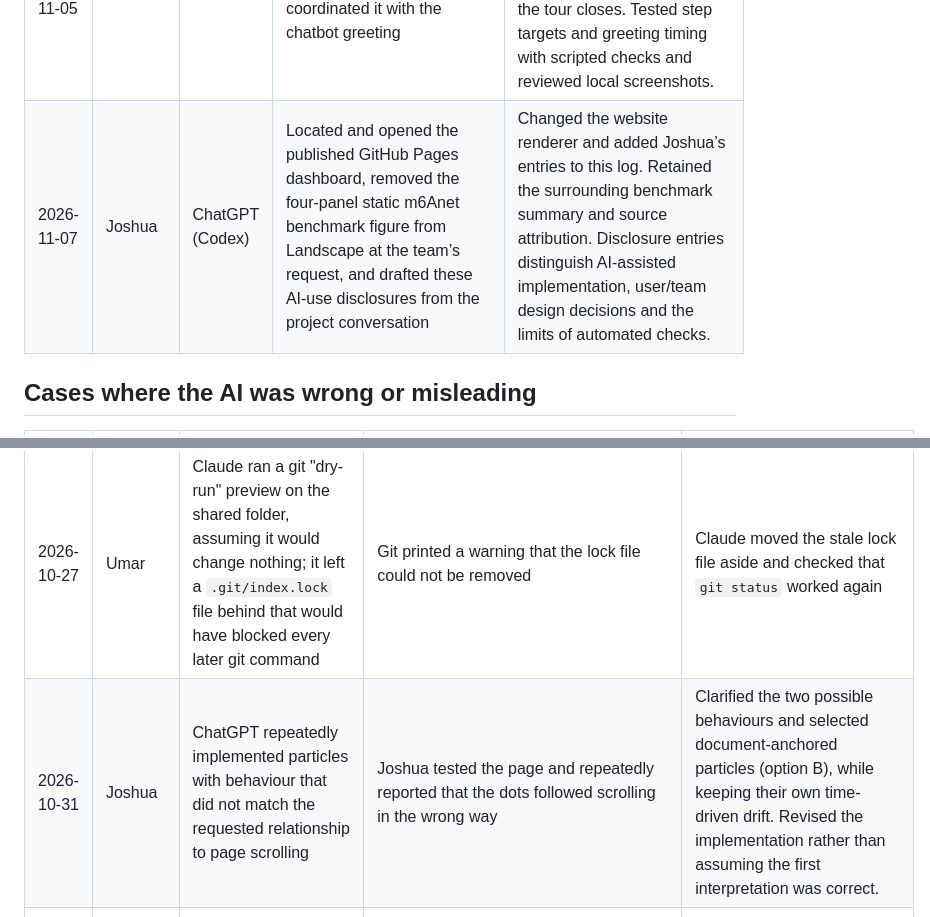
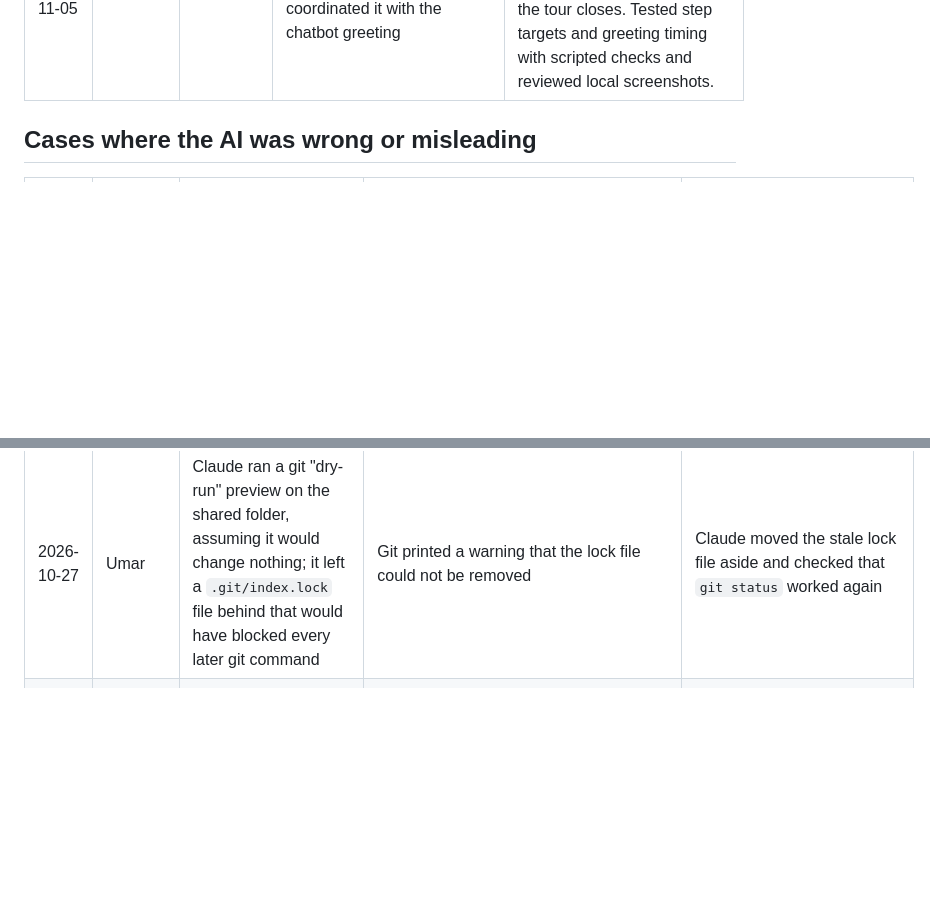
Before and after one commit to umarmadbi/dsa4262-teamproject-dolly, a Markdown page: docs/ai_use_log.md, 2 parts joined by grey strips. GitHub-like rendering; blank space fills up the shorter version.

Commit message:
Remove two requested entries from Joshua's AI use log

```diff
--- a/docs/ai_use_log.md
+++ b/docs/ai_use_log.md
@@ -19,7 +19,6 @@ The report must include a table of how AI tools were used, plus **at least two i
 | 2026-11-01–2026-11-05 | Joshua | ChatGPT (Codex) | Improved the existing sheep chatbot interface: grazing animation, temporary greeting, safe response formatting, more reading space, verification-widget visibility, loading feedback and persistent request errors | Updated the frontend in `viz/site/chat.js` and `chat.css`. Used screenshots and reported behaviour to request fixes. Code and mocked interaction checks supported development; they did not establish that the live Gemini service always worked. Nitish handled backend deployment; the chatbot uses reviewed summaries rather than live chart data. |
 | 2026-11-02–2026-11-03 | Joshua | ChatGPT (Codex) | Explained and reviewed calibration, metagene, stop-codon, exon-junction, motif, m6Anet comparison, transcript-map and run-reproducibility views; inspected code to clarify denominators, site sets and limitations | Used as discussion support when deciding which visualisations to keep, rather than as new experimental evidence. Combined the cell-line score-difference and rank-correlation heatmaps into one metric selector on the same selected sites; added clearer controls and fixed clipped menus. The team retained the previous individual-run layout after reviewing an expandable alternative. |
 | 2026-11-02–2026-11-05 | Joshua | ChatGPT (Codex) | Implemented a guided tour using a supplied walkthrough reference, then shortened it, adjusted the final highlight and coordinated it with the chatbot greeting | Added `viz/site/tour.js` and `tour.css`. Revised to eight steps; the final step highlights the Home & guide heading. The tour starts after page loading, and the temporary greeting waits until the tour closes. Tested step targets and greeting timing with scripted checks and reviewed local screenshots. |
-| 2026-11-07 | Joshua | ChatGPT (Codex) | Located and opened the published GitHub Pages dashboard, removed the four-panel static m6Anet benchmark figure from Landscape at the team’s request, and drafted these AI-use disclosures from the project conversation | Changed the website renderer and added Joshua’s entries to this log. Retained the surrounding benchmark summary and source attribution. Disclosure entries distinguish AI-assisted implementation, user/team design decisions and the limits of automated checks. |
 
 ## Cases where the AI was wrong or misleading
 
@@ -36,7 +35,6 @@ The report must include a table of how AI tools were used, plus **at least two i
 | 2026-10-27 | Umar | The Task 2 findings report Claude had written earlier cited `docs/sgnex_task2.md` as its own source and referred to analysis scripts and tables in a local "bundle" that were never committed | Noticed by Claude when replacing `docs/sgnex_task2.md` with the report: the references would point to the file itself and to missing files | Redirected the references to experiment 12, added an appendix with experiment 12's run instructions, and marked the scripts and tables as not in the repository |
 | 2026-10-27 | Umar | Claude wrote that "the report documents a bug in `predict.py`", which read as if it meant the team's project report | Umar asked which report was meant | Claude clarified it meant the findings file; the team decided to keep the fallback behaviour and document it as a limitation |
 | 2026-10-27 | Umar | Claude ran a git "dry-run" preview on the shared folder, assuming it would change nothing; it left a `.git/index.lock` file behind that would have blocked every later git command | Git printed a warning that the lock file could not be removed | Claude moved the stale lock file aside and checked that `git status` worked again |
-| 2026-10-31 | Joshua | ChatGPT repeatedly implemented particles with behaviour that did not match the requested relationship to page scrolling | Joshua tested the page and repeatedly reported that the dots followed scrolling in the wrong way | Clarified the two possible behaviours and selected document-anchored particles (option B), while keeping their own time-driven drift. Revised the implementation rather than assuming the first interpretation was correct. |
 | 2026-11-01–2026-11-02 | Joshua | The chatbot UI displayed raw Markdown markers, and later showed no answer after the loading indicator; verification renewal could overwrite a request error with “Ready to answer” | Joshua supplied screenshots showing literal `**` markers and a user question with no assistant reply | Added limited safe formatting and persistent in-chat errors with retry, and prevented verification callbacks from overwriting request errors. Used mocked success/error and verification-renewal checks; live service availability was not inferred from those checks. |
 | 2026-11-02 | Joshua | ChatGPT pushed an interactive-strand update with part of `index.html` accidentally omitted, despite its interaction checks passing | Joshua opened Home and supplied a screenshot of the blank page | Restored the complete HTML, compared it with the previous version to ensure only intended asset references changed, and reran checks. This exposed a limit of testing isolated controls without verifying the complete delivered page. |
 | 2026-11-02–2026-11-03 | Joshua | Early explanations risked treating SG-NEx score calibration against transferred HCT116 labels as general performance, or attributing positional peaks directly to biology or position features | Joshua questioned which datasets supplied scores and labels and whether candidate-site density explained the peaks; code inspection clarified transferred labels, normalisation and model inputs | Distinguished dataset1’s held-out labels from matched SG-NEx predictions, density from within-bin call rate, and model agreement from accuracy. Discussed direct held-out evaluation and cautious interpretations with the team; these discussions were not treated as completed re-analysis or proof of a biological mechanism. |
```
